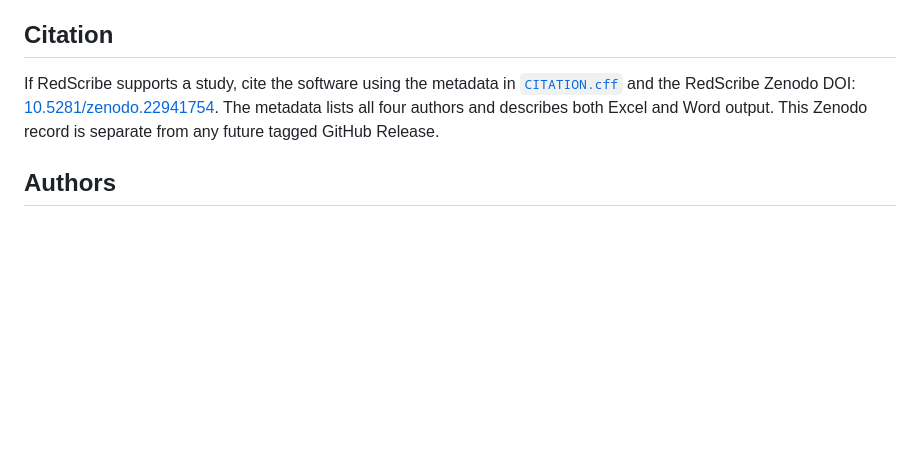
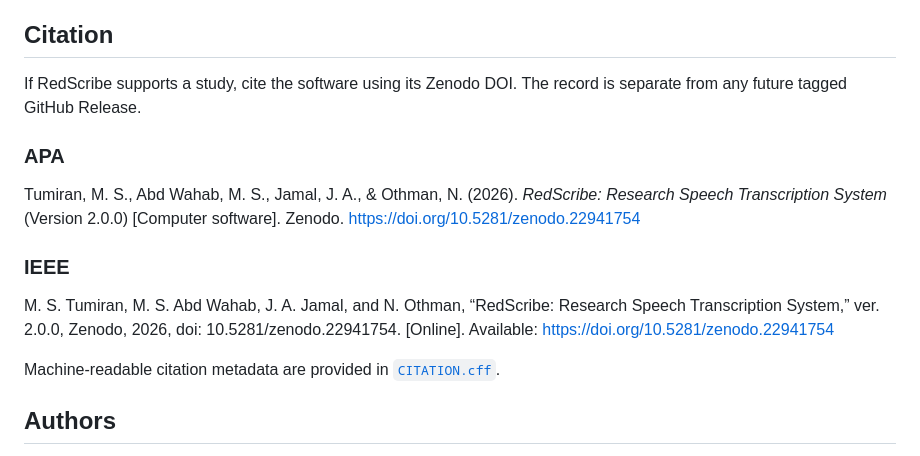
Before and after one commit to saprimad/redscribe, a Markdown page: README.md, the part around the change. Rendered like a GitHub page; blank space fills up the shorter version.

Commit message:
Add APA and IEEE RedScribe citation examples

```diff
--- a/README.md
+++ b/README.md
@@ -147,7 +147,17 @@ RedScribe attempts to load Whisper with CUDA and `float16`. If that fails, it fa
 
 ## Citation
 
-If RedScribe supports a study, cite the software using the metadata in [`CITATION.cff`](CITATION.cff) and the RedScribe Zenodo DOI: [10.5281/zenodo.22941754](https://doi.org/10.5281/zenodo.22941754). The metadata lists all four authors and describes both Excel and Word output. This Zenodo record is separate from any future tagged GitHub Release.
+If RedScribe supports a study, cite the software using its Zenodo DOI. The record is separate from any future tagged GitHub Release.
+
+### APA
+
+Tumiran, M. S., Abd Wahab, M. S., Jamal, J. A., & Othman, N. (2026). *RedScribe: Research Speech Transcription System* (Version 2.0.0) [Computer software]. Zenodo. https://doi.org/10.5281/zenodo.22941754
+
+### IEEE
+
+M. S. Tumiran, M. S. Abd Wahab, J. A. Jamal, and N. Othman, “RedScribe: Research Speech Transcription System,” ver. 2.0.0, Zenodo, 2026, doi: 10.5281/zenodo.22941754. [Online]. Available: https://doi.org/10.5281/zenodo.22941754
+
+Machine-readable citation metadata are provided in [`CITATION.cff`](CITATION.cff).
 
 ## Authors
 
```
